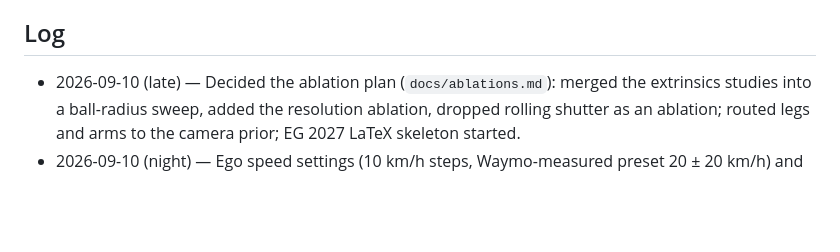
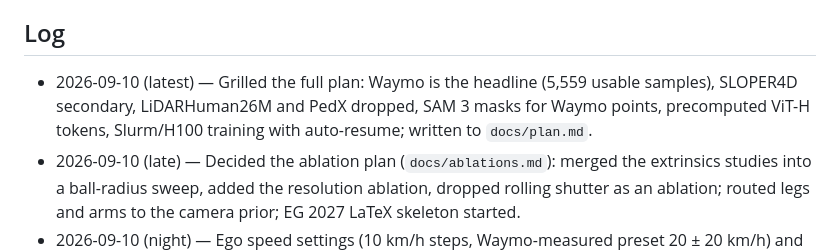
Before and after one commit to max-a-ai/lidar-bedlam, a Markdown page: PROJECT.md, the part around the change. Rendered like a GitHub page; blank space fills up the shorter version.

Commit message:
docs plan to the paper after the design interview

```diff
--- a/PROJECT.md
+++ b/PROJECT.md
@@ -7,6 +7,7 @@ weeks of 2026-09-08; ablations after hand-in.
 
 ## Log
 
+- 2026-09-10 (latest) — Grilled the full plan: Waymo is the headline (5,559 usable samples), SLOPER4D secondary, LiDARHuman26M and PedX dropped, SAM 3 masks for Waymo points, precomputed ViT-H tokens, Slurm/H100 training with auto-resume; written to `docs/plan.md`.
 - 2026-09-10 (late) — Decided the ablation plan (`docs/ablations.md`): merged the extrinsics studies into a ball-radius sweep, added the resolution ablation, dropped rolling shutter as an ablation; routed legs and arms to the camera prior; EG 2027 LaTeX skeleton started.
 - 2026-09-10 (night) — Ego speed settings (10 km/h steps, Waymo-measured preset 20 ± 20 km/h) and LiDAR rolling-shutter distortion, exposed in the notebook.
 - 2026-09-10 (night) — Added the own AVA car and FUSE-Bike rigs (nuScenes exports) and exported all five rigs to the Obsidian vault as PNG, interactive HTML, GLB and tree text with a `rigs.md` note.
```
Also changed, not shown: docs/plan.md (added, +77 -0 lines).
